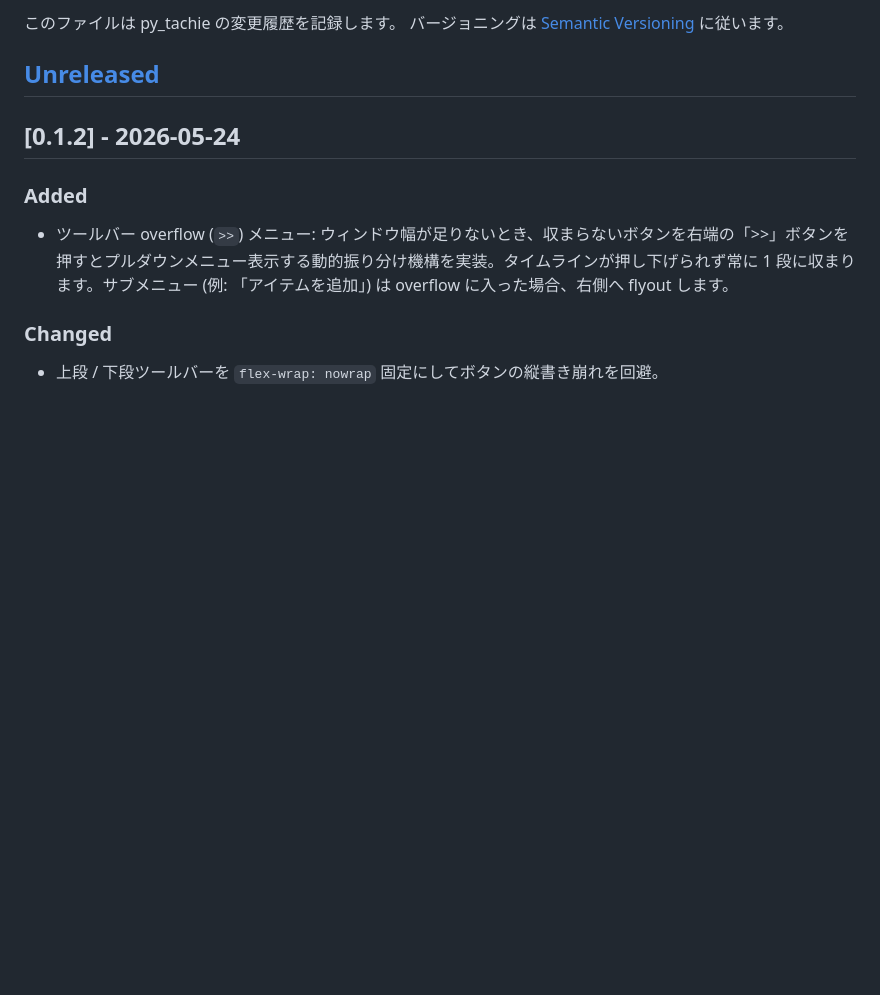
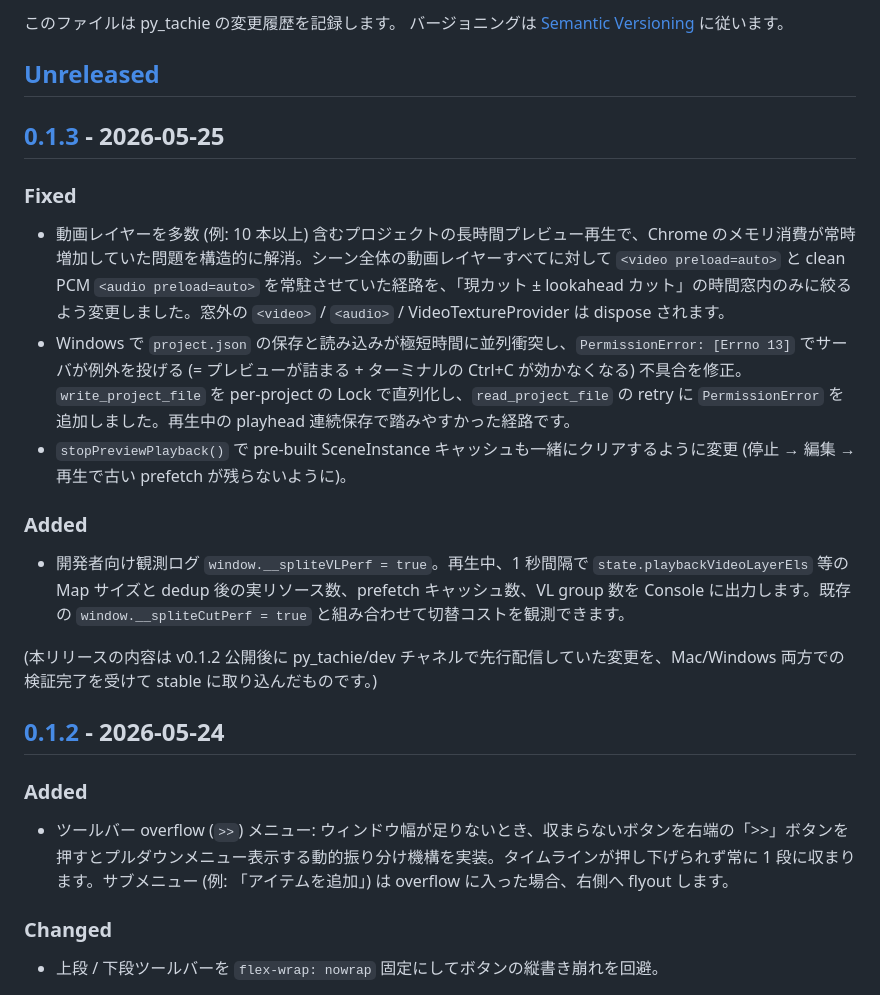
Before and after one commit to pyoru0309/py_tachie, a Markdown page: CHANGELOG.md, the part around one of its changes. GitHub-like rendering; blank space fills up the shorter version.

Commit message:
docs: CHANGELOG v0.1.3 を追加
dev チャネルで先行配信していた「VL 時間窓フィルタ + Win project.json
競合対策」を Mac/Windows 両方の検証完了を受けて stable に取り込み。

Co-Authored-By: Claude Opus 4.7 <noreply@anthropic.com>

```diff
--- a/CHANGELOG.md
+++ b/CHANGELOG.md
@@ -4,6 +4,18 @@
 バージョニングは [Semantic Versioning](https://semver.org/lang/ja/) に従います。
 
 ## [Unreleased]
+
+## [0.1.3] - 2026-05-25
+
+### Fixed
+- 動画レイヤーを多数 (例: 10 本以上) 含むプロジェクトの長時間プレビュー再生で、Chrome のメモリ消費が常時増加していた問題を構造的に解消。シーン全体の動画レイヤーすべてに対して `<video preload=auto>` と clean PCM `<audio preload=auto>` を常駐させていた経路を、「現カット ± lookahead カット」の時間窓内のみに絞るよう変更しました。窓外の `<video>` / `<audio>` / VideoTextureProvider は dispose されます。
+- Windows で `project.json` の保存と読み込みが極短時間に並列衝突し、`PermissionError: [Errno 13]` でサーバが例外を投げる (= プレビューが詰まる + ターミナルの Ctrl+C が効かなくなる) 不具合を修正。`write_project_file` を per-project の Lock で直列化し、`read_project_file` の retry に `PermissionError` を追加しました。再生中の playhead 連続保存で踏みやすかった経路です。
+- `stopPreviewPlayback()` で pre-built SceneInstance キャッシュも一緒にクリアするように変更 (停止 → 編集 → 再生で古い prefetch が残らないように)。
+
+### Added
+- 開発者向け観測ログ `window.__spliteVLPerf = true`。再生中、1 秒間隔で `state.playbackVideoLayerEls` 等の Map サイズと dedup 後の実リソース数、prefetch キャッシュ数、VL group 数を Console に出力します。既存の `window.__spliteCutPerf = true` と組み合わせて切替コストを観測できます。
+
+(本リリースの内容は v0.1.2 公開後に py_tachie/dev チャネルで先行配信していた変更を、Mac/Windows 両方での検証完了を受けて stable に取り込んだものです。)
 
 ## [0.1.2] - 2026-05-24
 
```
Also changed, not shown: other parts of CHANGELOG.md (+4 -1 lines).
